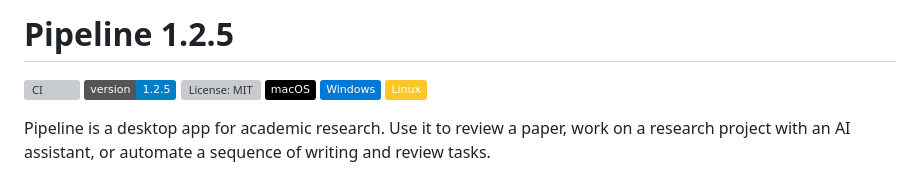
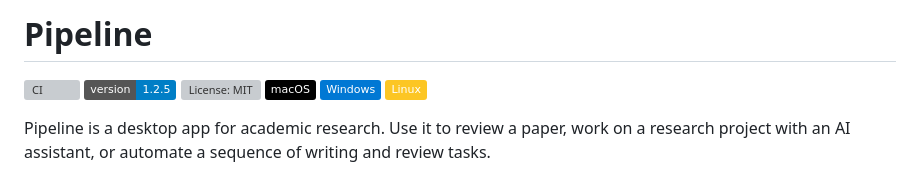
Before and after one commit to mdroste/pipeline, a Markdown page: README.md, the part around the change. Drawn GitHub-style; badges without logos; grey boxes are pictures that could not be loaded.

Commit message:
Remove version from README title [skip ci]

```diff
--- a/README.md
+++ b/README.md
@@ -1,4 +1,4 @@
-# Pipeline 1.2.5
+# Pipeline
 
 [![CI](https://github.com/mdroste/pipeline/actions/workflows/build.yml/badge.svg)](https://github.com/mdroste/pipeline/actions/workflows/build.yml)
 [![Version 1.2.5](https://img.shields.io/badge/version-1.2.5-blue)](CHANGELOG.md)
```
